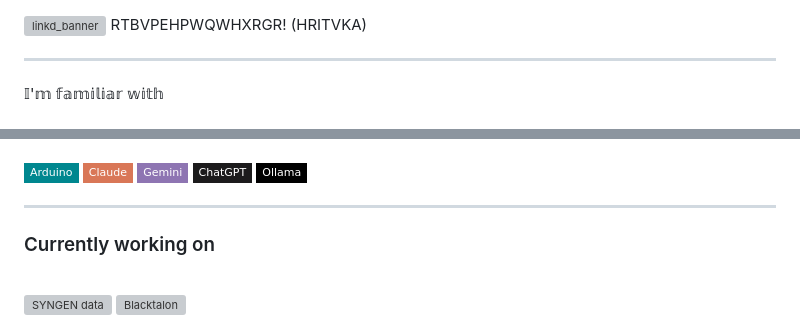
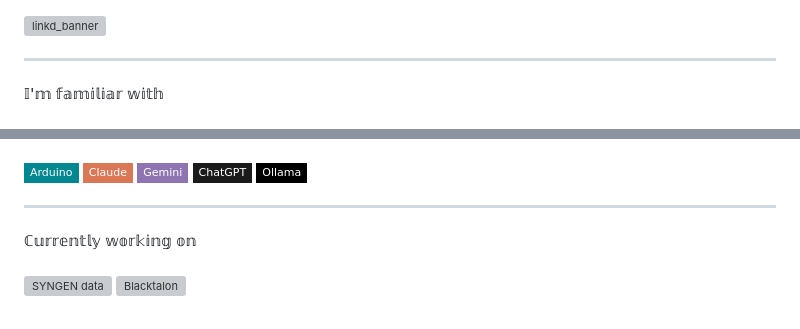
Before and after one commit to HritvikaC/HritvikaC, a Markdown page: README.md, 2 parts joined by grey strips. GitHub-like rendering; badges without logos; grey boxes are pictures that could not be loaded.

```diff
--- a/README.md
+++ b/README.md
@@ -1,5 +1,4 @@
 <img width="1584" height="149" alt="linkd_banner" src="https://github.com/user-attachments/assets/068f501b-344d-4bb2-bb41-2de561ed3daa" />
-RTBVPEHPWQWHXRGR! (HRITVKA)
 <hr />
 𝕀'𝕞 𝕗𝕒𝕞𝕚𝕝𝕚𝕒𝕣 𝕨𝕚𝕥𝕙<br><br>
 
@@ -33,7 +32,7 @@ RTBVPEHPWQWHXRGR! (HRITVKA)
 ![Ollama](https://img.shields.io/badge/Ollama-%23ffffff?style=flat-square&logo=ollama&logoColor=%23ffffff&labelColor=%23000000&color=%23000000)
 
 <hr />
-<h3>Currently working on</h3><br>
+ℂ𝕦𝕣𝕣𝕖𝕟𝕥𝕝𝕪 𝕨𝕠𝕣𝕜𝕚𝕟𝕘 𝕠𝕟<br><br>
 <a href="https://syngen-data.vercel.app"><img width="1500" height="200" alt="SYNGEN data" src="https://github.com/user-attachments/assets/9dc32336-0b8c-493f-bdee-da8d11a329a9" /></a>
 <img width="1500" height="200" alt="Blacktalon" src="https://github.com/user-attachments/assets/552e7084-e27b-4d32-933c-c8d175d0ed07" />
 
```
Also changed, not shown: other parts of README.md (+2 -2 lines).
